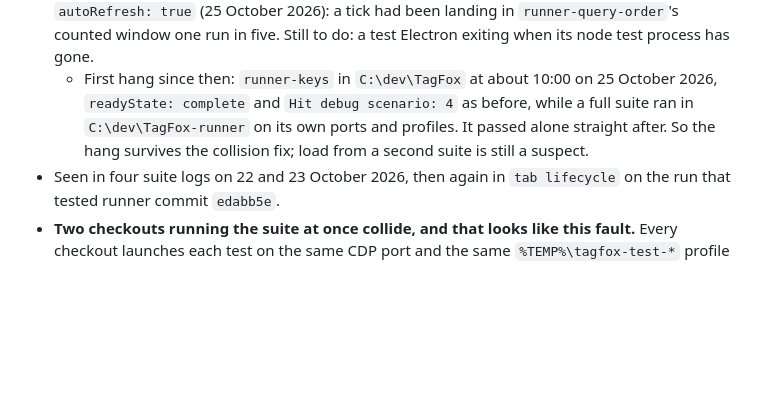
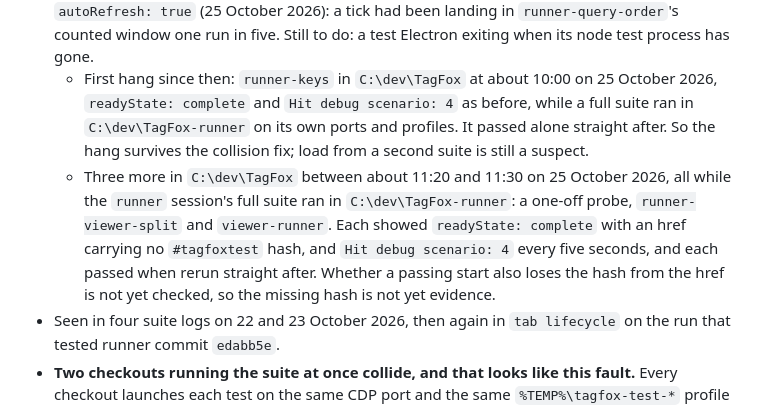
Before and after one commit to stevepowell99/TagFox, a Markdown page: test harness startup sometimes hangs before the test hook appears xkTODO xpCLAUDE.md, the part around the change. Drawn GitHub-style; blank space fills up the shorter version.

Commit message:
Test start-up hang: three more instances under a second suite
Co-Authored-By: Claude Opus 5.5 <noreply@anthropic.com>
Claude-Session: https://claude.ai/code/session_01PJaSGftMAdtAVMzoH2HJC1

```diff
--- a/test harness startup sometimes hangs before the test hook appears xkTODO xpCLAUDE.md
+++ b/test harness startup sometimes hangs before the test hook appears xkTODO xpCLAUDE.md
@@ -4,6 +4,7 @@ A test TagFox occasionally never exposes `#tagfoxtest`: the harness waits its fu
 
 - **Checkouts no longer collide (25 October 2026):** `connect()` takes its CDP port from the OS and tags each profile folder with its checkout (`testProfileDir`), as does the restart test. Count a hang seen after that as this fault, not a collision, unless it is `gmist-start-guard`, which needs gmist's own ports. `connect()` also switches the auto-refresh timer off unless a test passes `autoRefresh: true` (25 October 2026): a tick had been landing in `runner-query-order`'s counted window one run in five. Still to do: a test Electron exiting when its node test process has gone.
   - First hang since then: `runner-keys` in `C:\dev\TagFox` at about 10:00 on 25 October 2026, `readyState: complete` and `Hit debug scenario: 4` as before, while a full suite ran in `C:\dev\TagFox-runner` on its own ports and profiles. It passed alone straight after. So the hang survives the collision fix; load from a second suite is still a suspect.
+  - Three more in `C:\dev\TagFox` between about 11:20 and 11:30 on 25 October 2026, all while the `runner` session's full suite ran in `C:\dev\TagFox-runner`: a one-off probe, `runner-viewer-split` and `viewer-runner`. Each showed `readyState: complete` with an href carrying no `#tagfoxtest` hash, and `Hit debug scenario: 4` every five seconds, and each passed when rerun straight after. Whether a passing start also loses the hash from the href is not yet checked, so the missing hash is not yet evidence.
 - Seen in four suite logs on 22 and 23 October 2026, then again in `tab lifecycle` on the run that tested runner commit `edabb5e`.
 - **Two checkouts running the suite at once collide, and that looks like this fault.** Every checkout launches each test on the same CDP port and the same `%TEMP%\tagfox-test-*` profile folder, which `connect()` wipes at launch; only the leftover-process kill in `test-processes.cjs` is per checkout. On 24 October 2026 a suite in `C:\dev\TagFox-runner` overlapped one in `C:\dev\TagFox` (started 14:31:18). The worktree's suite lost three tests to the 45-second hook wait (`runner tags`, `hidden title bar`, `gmist start guard`), each with `readyState: complete` and `ERROR:debug_utils.cc(14)] Hit debug scenario: 4` on stderr every five seconds. Its `fuzz seed 2024` lost its hook mid-run ("Cannot read properties of undefined (reading 'state')") at the moment the other suite started `fuzz seed 999` on the same port 9302 and profile. A worktree rerun of `fuzz seed 2024` then left that `fuzz seed 999` hung. All four passed when rerun alone. So before counting a hang as this fault, check whether another suite was running; giving each checkout its own ports and profile folders, or a lock that `run-all.cjs` waits on, would settle how much of the fault is left.
 - **A stranded test Electron loaded the whole machine for over an hour (24 October 2026, evening).** A `runner-layout` run started alone in `C:\dev\TagFox` at 21:45:57, seconds before a full suite in `C:\dev\TagFox-runner`, and the two shared port 9316 and the `tagfox-test-runner` profile. The lone run hung with no deadline, since only `run-all.cjs` has one, and its Electron (PID 34276) kept auto-refreshing a Runner search every 5 seconds. Each refresh is five Everything queries, so Everything (which answers one query at a time) ran at 1.2 to 2.3 cores, and a search that finds nothing took about 3 seconds against about 2ms earlier. That failed 7 of 30 runs in the worktree's suite on unchanged code, including commits that had passed it hours before. Three harness fixes would each have stopped it: per-checkout ports and profiles (above); `connect()` switching auto-refresh off unless a test asks for it; and a test Electron exiting when its node test process has gone (main polling its parent's PID under `TAGFOX_TEST_HIDDEN`). Until then, run a single test file under `timeout 300` and check for another suite first.
```
